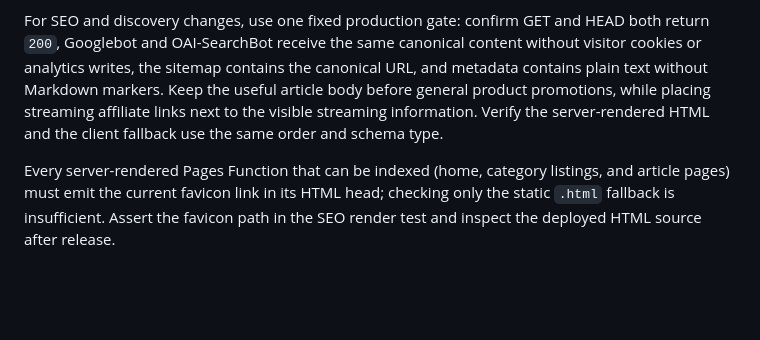
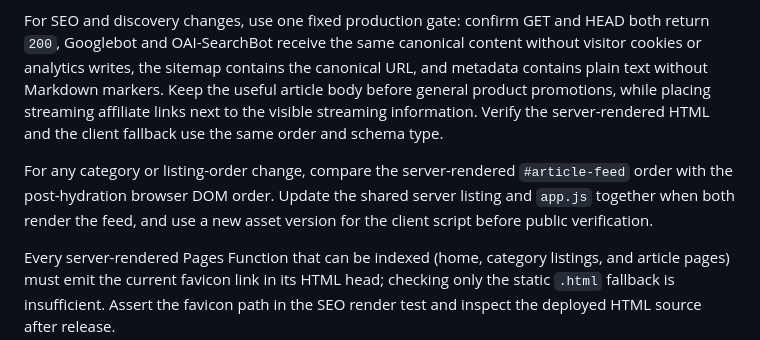
Before and after one commit to aiu652106-create/boxsoku, a Markdown page: AGENTS.md, the part around the change. Drawn GitHub-style; blank space fills up the shorter version.

Commit message:
Document listing hydration order check

```diff
--- a/AGENTS.md
+++ b/AGENTS.md
@@ -100,6 +100,8 @@ For article pages, keep the event/program lead image separate from fight-card me
 
 For SEO and discovery changes, use one fixed production gate: confirm GET and HEAD both return `200`, Googlebot and OAI-SearchBot receive the same canonical content without visitor cookies or analytics writes, the sitemap contains the canonical URL, and metadata contains plain text without Markdown markers. Keep the useful article body before general product promotions, while placing streaming affiliate links next to the visible streaming information. Verify the server-rendered HTML and the client fallback use the same order and schema type.
 
+For any category or listing-order change, compare the server-rendered `#article-feed` order with the post-hydration browser DOM order. Update the shared server listing and `app.js` together when both render the feed, and use a new asset version for the client script before public verification.
+
 Every server-rendered Pages Function that can be indexed (home, category listings, and article pages) must emit the current favicon link in its HTML head; checking only the static `.html` fallback is insufficient. Assert the favicon path in the SEO render test and inspect the deployed HTML source after release.
 
 When an extensionless Pages Function is the canonical article route, the legacy `article.html` shell must remain `noindex, nofollow` and must not appear in the sitemap; verify both the response header and the static shell so the fallback cannot split indexing signals.
```
